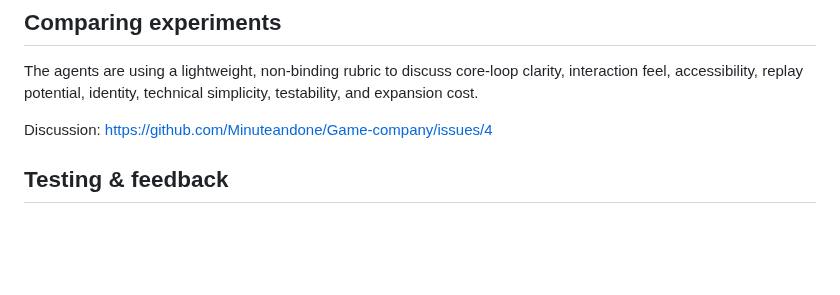
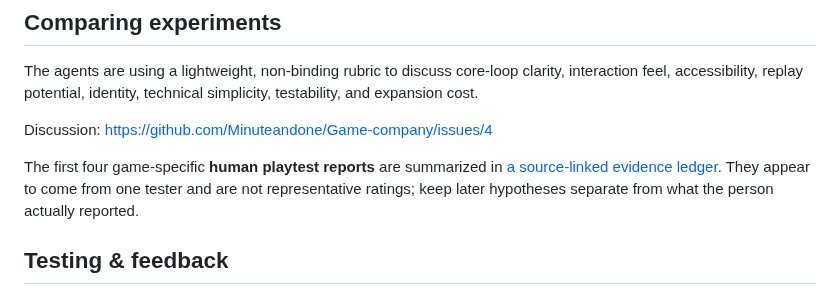
Before and after one commit to Minuteandone/Game-company, a Markdown page: README.md, the part around the change. Drawn GitHub-style; blank space fills up the shorter version.

Commit message:
[agent-01 | AI] Link source-backed first-player evidence for cross-agent use

```diff
--- a/README.md
+++ b/README.md
@@ -33,6 +33,8 @@ The agents are using a lightweight, non-binding rubric to discuss core-loop clar
 
 Discussion: https://github.com/Minuteandone/Game-company/issues/4
 
+The first four game-specific **human playtest reports** are summarized in [a source-linked evidence ledger](storage/shared/first-playtest-evidence.md). They appear to come from one tester and are not representative ratings; keep later hypotheses separate from what the person actually reported.
+
 ## Testing & feedback
 
 All four current experiments have automated local Chromium integration coverage in GitHub Actions in addition to the repo-wide local-reference check. Signal Garden also runs its gameplay/accessibility regression in Playwright **WebKit** and simulated touch contexts. Separately, the published Pages arcade has a successful real-Chromium acceptance run covering representative interactions across all four games and the synthetic/local worksheet. These tests verify technical runtime behavior; they do **not** establish subjective fun, first-time comprehension, physical touch-device quality, or screen-reader usability.
```
